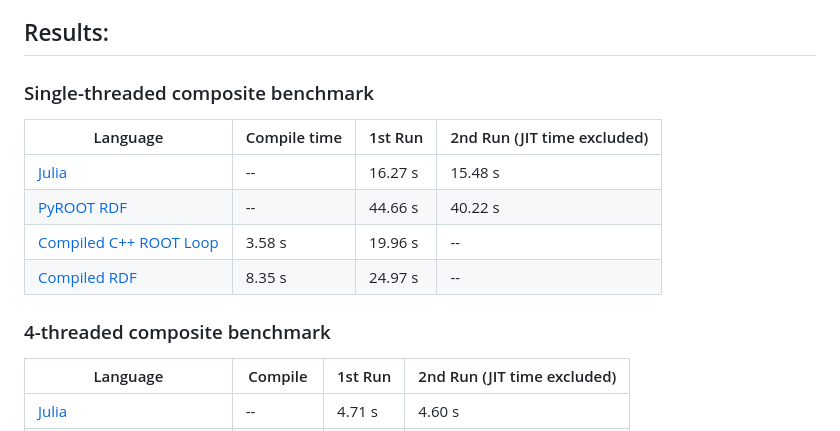
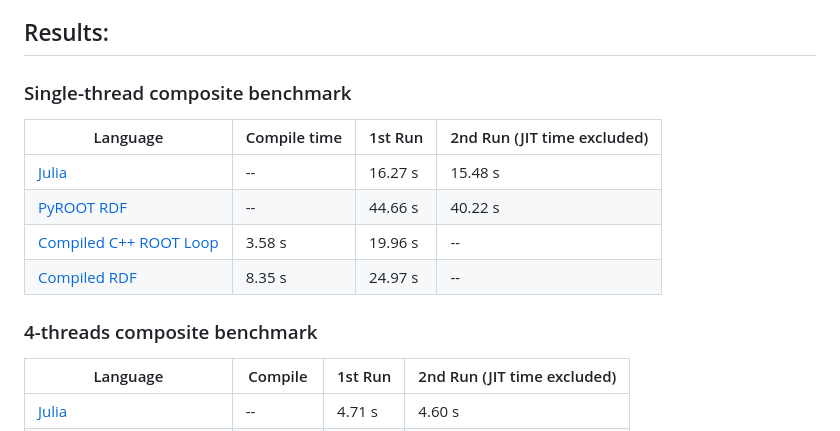
Before and after one commit to Moelf/UnROOT_RDataFrame_MiniBenchmark, a Markdown page: README.md, the part around the change. Rendered like a GitHub page.

```diff
--- a/README.md
+++ b/README.md
@@ -3,7 +3,7 @@
 See also: the [simple benchmark](https://github.com/Moelf/UnROOT_RDataFrame_MiniBenchmark/tree/master/simple_benchmarks) for comparing mostly the read/interpretation speed between ROOT and Julia.
 
 ## Results:
-### Single-threaded composite benchmark
+### Single-thread composite benchmark
 | Language | Compile time | 1st Run | 2nd Run (JIT time excluded)|
 | -------- | ------------ | ------- | ---------- |
 | [Julia](https://nbviewer.jupyter.org/github/Moelf/UnROOT_RDataFrame_MiniBenchmark/blob/master/UnROOT_benchmark.ipynb) | -- | 16.27 s | 15.48 s |
@@ -11,7 +11,7 @@ See also: the [simple benchmark](https://github.com/Moelf/UnROOT_RDataFrame_Mini
 | [Compiled C++ ROOT Loop](https://github.com/Moelf/UnROOT_RDataFrame_MiniBenchmark/tree/master/composite_benchmarks#root-rdataframe-g-compiled) | 3.58 s | 19.96 s | -- |
 | [Compiled RDF](https://github.com/Moelf/UnROOT_RDataFrame_MiniBenchmark/blob/master/composite_benchmarks/RDataFrame_benchmark_compiled_single.cpp) | 8.35 s | 24.97 s | -- |
 
-### 4-threaded composite benchmark
+### 4-threads composite benchmark
 | Language | Compile | 1st Run | 2nd Run (JIT time excluded)|
 | -------- | ------- | ------- | ---------- |
 | [Julia](https://nbviewer.jupyter.org/github/Moelf/UnROOT_RDataFrame_MiniBenchmark/blob/master/UnROOT_benchmark.ipynb) | -- | 4.71 s | 4.60 s |
```
